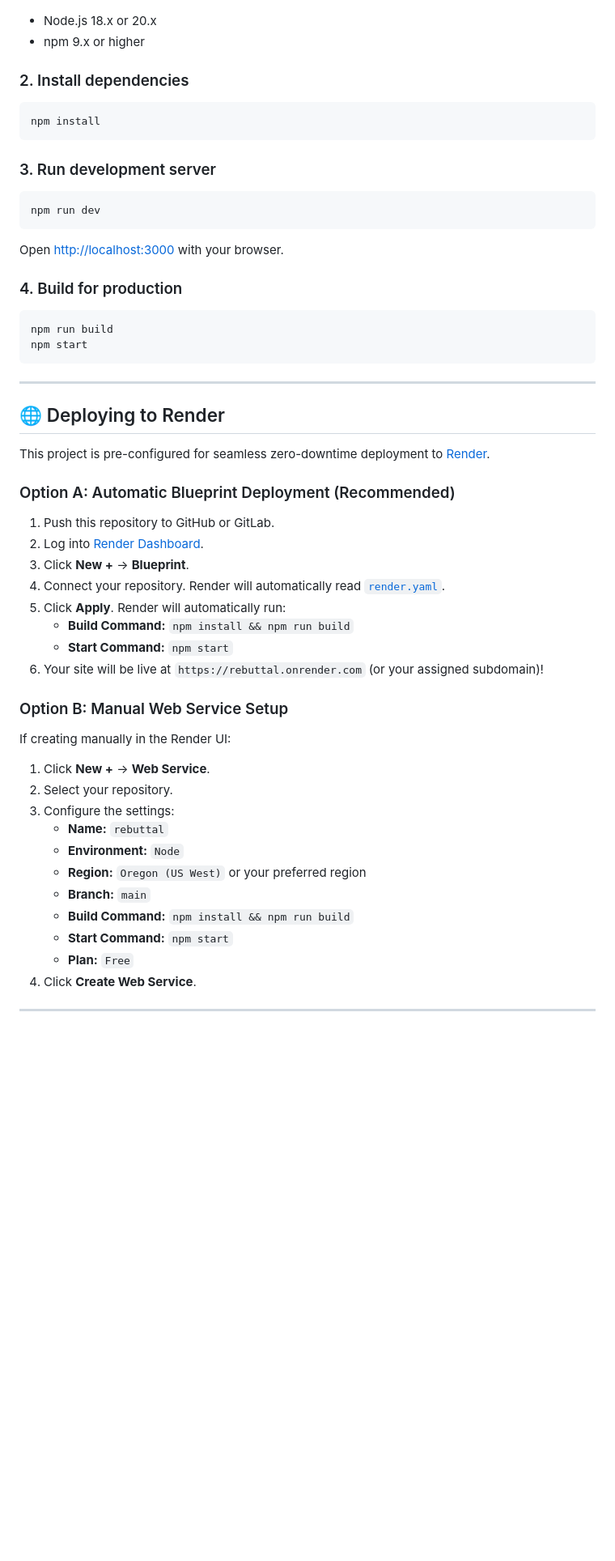
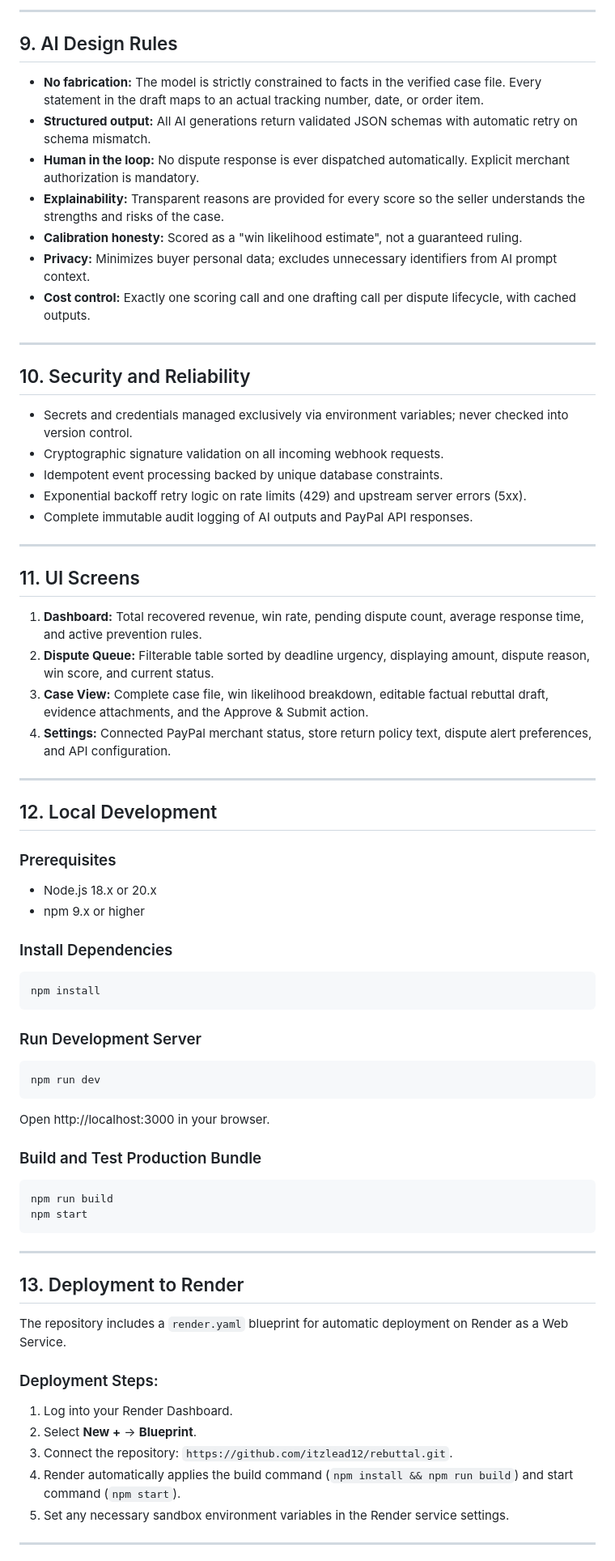
Before and after one commit to itzlead12/rebuttal, a Markdown page: README.md, the part around one of its changes. Shown at 81% size. Rendered like a GitHub page; blank space fills up the shorter version.

````diff
--- a/README.md
+++ b/README.md
@@ -53,18 +114,54 @@ Unlike generic AI chatbots, Rebuttal is a structured dispute intelligence engine
+---
+
+## 9. AI Design Rules
+
+- **No fabrication:** The model is strictly constrained to facts in the verified case file. Every statement in the draft maps to an actual tracking number, date, or order item.
+- **Structured output:** All AI generations return validated JSON schemas with automatic retry on schema mismatch.
+- **Human in the loop:** No dispute response is ever dispatched automatically. Explicit merchant authorization is mandatory.
+- **Explainability:** Transparent reasons are provided for every score so the seller understands the strengths and risks of the case.
+- **Calibration honesty:** Scored as a "win likelihood estimate", not a guaranteed ruling.
+- **Privacy:** Minimizes buyer personal data; excludes unnecessary identifiers from AI prompt context.
+- **Cost control:** Exactly one scoring call and one drafting call per dispute lifecycle, with cached outputs.
+
+---
+
+## 10. Security and Reliability
+
+- Secrets and credentials managed exclusively via environment variables; never checked into version control.
+- Cryptographic signature validation on all incoming webhook requests.
+- Idempotent event processing backed by unique database constraints.
+- Exponential backoff retry logic on rate limits (429) and upstream server errors (5xx).
+- Complete immutable audit logging of AI outputs and PayPal API responses.
+
+---
+
+## 11. UI Screens
+
+1. **Dashboard:** Total recovered revenue, win rate, pending dispute count, average response time, and active prevention rules.
+2. **Dispute Queue:** Filterable table sorted by deadline urgency, displaying amount, dispute reason, win score, and current status.
+3. **Case View:** Complete case file, win likelihood breakdown, editable factual rebuttal draft, evidence attachments, and the Approve & Submit action.
+4. **Settings:** Connected PayPal merchant status, store return policy text, dispute alert preferences, and API configuration.
+
+---
+
+## 12. Local Development
+
+### Prerequisites
 - Node.js 18.x or 20.x
 - npm 9.x or higher
 
-### 2. Install dependencies
+### Install Dependencies
 ```bash
 npm install
 ```
 
-### 3. Run development server
+### Run Development Server
 ```bash
 npm run dev
 ```
-Open [http://localhost:3000](http://localhost:3000) with your browser.
+Open http://localhost:3000 in your browser.
 
-### 4. Build for production
+### Build and Test Production Bundle
 ```bash
 npm run build
 npm start
@@ -72,33 +169,16 @@ npm start
 
 ---
 
-## 🌐 Deploying to Render
+## 13. Deployment to Render
 
-This project is pre-configured for seamless zero-downtime deployment to [Render](https://render.com).
+The repository includes a `render.yaml` blueprint for automatic deployment on Render as a Web Service.
 
-### Option A: Automatic Blueprint Deployment (Recommended)
-1. Push this repository to GitHub or GitLab.
-2. Log into [Render Dashboard](https://dashboard.render.com).
-3. Click **New +** → **Blueprint**.
-4. Connect your repository. Render will automatically read [`render.yaml`](./render.yaml).
-5. Click **Apply**. Render will automatically run:
-   - **Build Command:** `npm install && npm run build`
-   - **Start Command:** `npm start`
-6. Your site will be live at `https://rebuttal.onrender.com` (or your assigned subdomain)!
-
-### Option B: Manual Web Service Setup
-If creating manually in the Render UI:
-1. Click **New +** → **Web Service**.
-2. Select your repository.
-3. Configure the settings:
-   - **Name:** `rebuttal`
-   - **Environment:** `Node`
-   - **Region:** `Oregon (US West)` or your preferred region
-   - **Branch:** `main`
-   - **Build Command:** `npm install && npm run build`
-   - **Start Command:** `npm start`
-   - **Plan:** `Free`
-4. Click **Create Web Service**.
+### Deployment Steps:
+1. Log into your Render Dashboard.
+2. Select **New +** -> **Blueprint**.
+3. Connect the repository: `https://github.com/itzlead12/rebuttal.git`.
+4. Render automatically applies the build command (`npm install && npm run build`) and start command (`npm start`).
+5. Set any necessary sandbox environment variables in the Render service settings.
 
 ---
 
````
Also changed, not shown: other parts of README.md (+97 -77 lines).
